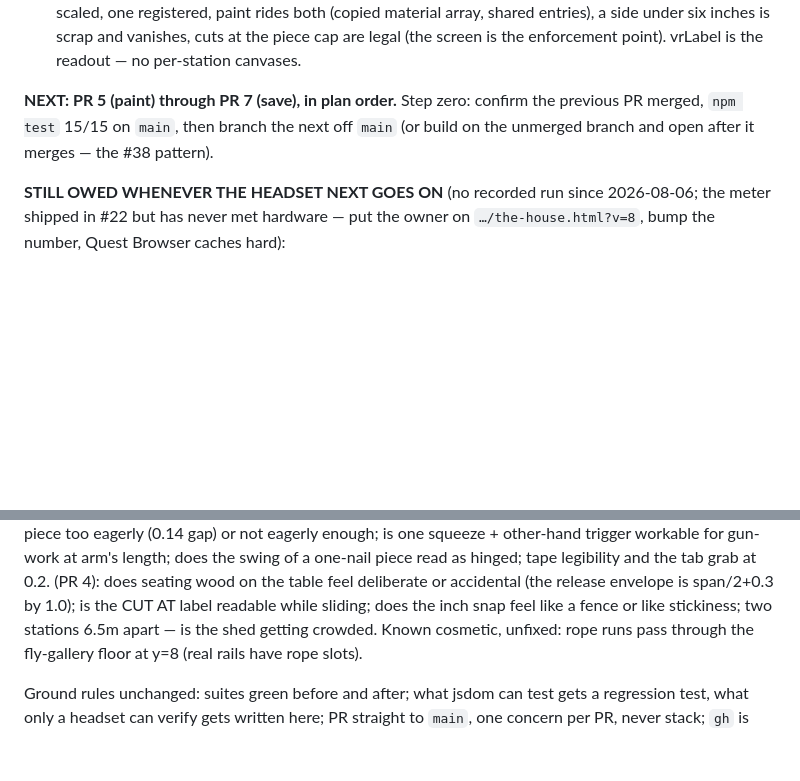
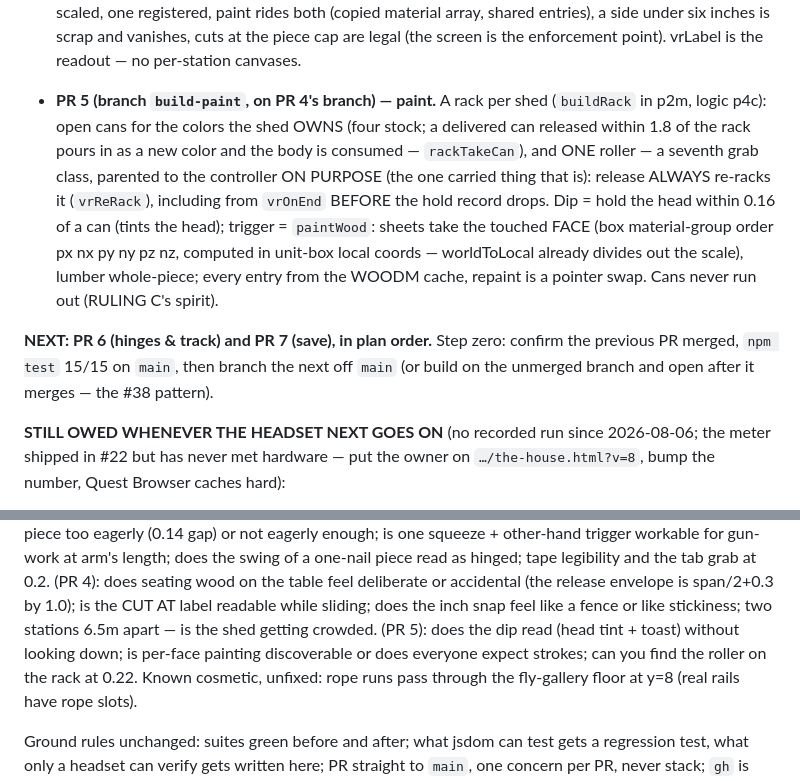
Before and after one commit to Jackscreations21/midtown_theater_gms, a Markdown page: HANDOFF.md, 2 parts joined by grey strips. Rendered like a GitHub page; blank space fills up the shorter version.

Commit message:
Paint: a rack of scenic colors and one roller per shed
PR 5 of the build-system spec (SS7). Four stock colors on each rack;
a delivered can released over the rack pours in as a new color and is
consumed. The roller is a seventh grab class, parented to the controller
on purpose - release ALWAYS re-racks it, vrOnEnd included. Dip within
0.16 of an open can tints the head; the trigger paints: sheets by the
touched face (box material groups, unit-box local), lumber whole. Every
material from the WOODM cache - repaint is a pointer swap. Three new
tests, all verified to fail against the PR 4 build; 15/15 green.

Co-Authored-By: Claude Fable 5 <noreply@anthropic.com>

```diff
--- a/HANDOFF.md
+++ b/HANDOFF.md
@@ -646,10 +646,24 @@ a dependency chain on p9/p4c/p2m — do not parallelize them).
   (the screen is the enforcement point). vrLabel is the readout —
   no per-station canvases.
 
-**NEXT: PR 5 (paint) through PR 7 (save), in plan order.** Step zero:
-confirm the previous PR merged, `npm test` 15/15 on `main`, then
-branch the next off `main` (or build on the unmerged branch and open
-after it merges — the #38 pattern).
+- **PR 5 (branch `build-paint`, on PR 4's branch) — paint.** A rack
+  per shed (`buildRack` in p2m, logic p4c): open cans for the colors
+  the shed OWNS (four stock; a delivered can released within 1.8 of
+  the rack pours in as a new color and the body is consumed —
+  `rackTakeCan`), and ONE roller — a seventh grab class, parented to
+  the controller ON PURPOSE (the one carried thing that is): release
+  ALWAYS re-racks it (`vrReRack`), including from `vrOnEnd` BEFORE the
+  hold record drops. Dip = hold the head within 0.16 of a can (tints
+  the head); trigger = `paintWood`: sheets take the touched FACE (box
+  material-group order px nx py ny pz nz, computed in unit-box local
+  coords — worldToLocal already divides out the scale), lumber
+  whole-piece; every entry from the WOODM cache, repaint is a pointer
+  swap. Cans never run out (RULING C's spirit).
+
+**NEXT: PR 6 (hinges & track) and PR 7 (save), in plan order.** Step
+zero: confirm the previous PR merged, `npm test` 15/15 on `main`,
+then branch the next off `main` (or build on the unmerged branch and
+open after it merges — the #38 pattern).
 
 **STILL OWED WHENEVER THE HEADSET NEXT GOES ON** (no recorded run since
 2026-08-06; the meter shipped in #22 but has never met hardware — put
@@ -730,6 +744,9 @@ hinged; tape legibility and the tab grab at 0.2.
 (the release envelope is span/2+0.3 by 1.0); is the CUT AT label
 readable while sliding; does the inch snap feel like a fence or like
 stickiness; two stations 6.5m apart — is the shed getting crowded.
+(PR 5): does the dip read (head tint + toast) without looking down;
+is per-face painting discoverable or does everyone expect strokes;
+can you find the roller on the rack at 0.22.
 Known cosmetic, unfixed:
 rope runs pass through the fly-gallery floor at y=8 (real rails have
 rope slots).
```
